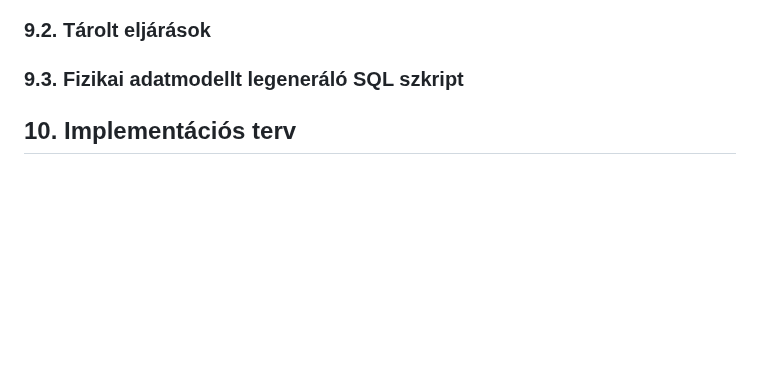
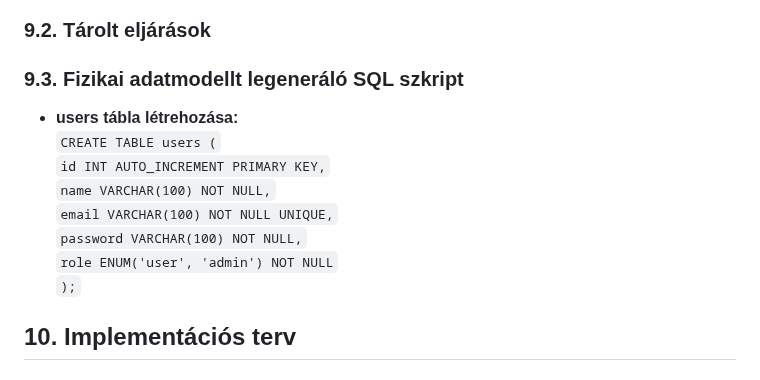
Before and after one commit to KKondor/2025-szfm-big-project, a Markdown page: docs/rendszerterv.md, the part around the change. Drawn GitHub-style; blank space fills up the shorter version.

Commit message:
Adatbázis terv, Fizikai adatmodellt legeneráló SQL szkript, users tábla létrehozása

```diff
--- a/docs/rendszerterv.md
+++ b/docs/rendszerterv.md
@@ -384,6 +384,15 @@ Ezek a megoldások kielégítik az N2 (**Megbízhatóság**) és N4 (**Biztonsá
 
 ### 9.3. Fizikai adatmodellt legeneráló SQL szkript
 
+- **users tábla létrehozása:**<br>
+`CREATE TABLE users (`<br>
+  `id INT AUTO_INCREMENT PRIMARY KEY,`<br>
+  `name VARCHAR(100) NOT NULL,`<br>
+  `email VARCHAR(100) NOT NULL UNIQUE,`<br>
+  `password VARCHAR(100) NOT NULL,`<br>
+  `role ENUM('user', 'admin') NOT NULL`<br>
+`);`
+
 ## 10. Implementációs terv
 
 ### 10.1. Perzisztencia-osztályok
```
